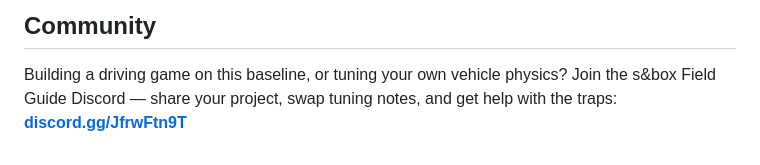
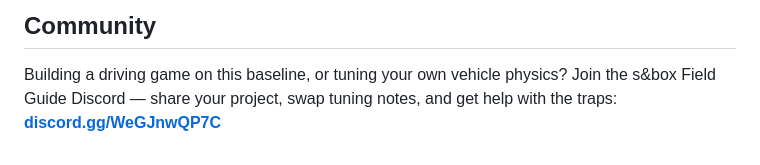
Before and after one commit to S-box-Field-Guide/vehicle-prototyping, a Markdown page: README.md, the part around the change. Drawn GitHub-style.

Commit message:
update Discord invite link (old one expired)

```diff
--- a/README.md
+++ b/README.md
@@ -147,4 +147,4 @@ MIT licensed - see [`LICENSE`](LICENSE). Clone it, fork it, ship it.
 
 Building a driving game on this baseline, or tuning your own vehicle physics? Join the
 s&box Field Guide Discord — share your project, swap tuning notes, and get help with
-the traps: **[discord.gg/JfrwFtn9T](https://discord.gg/JfrwFtn9T)**
+the traps: **[discord.gg/WeGJnwQP7C](https://discord.gg/WeGJnwQP7C)**
```
